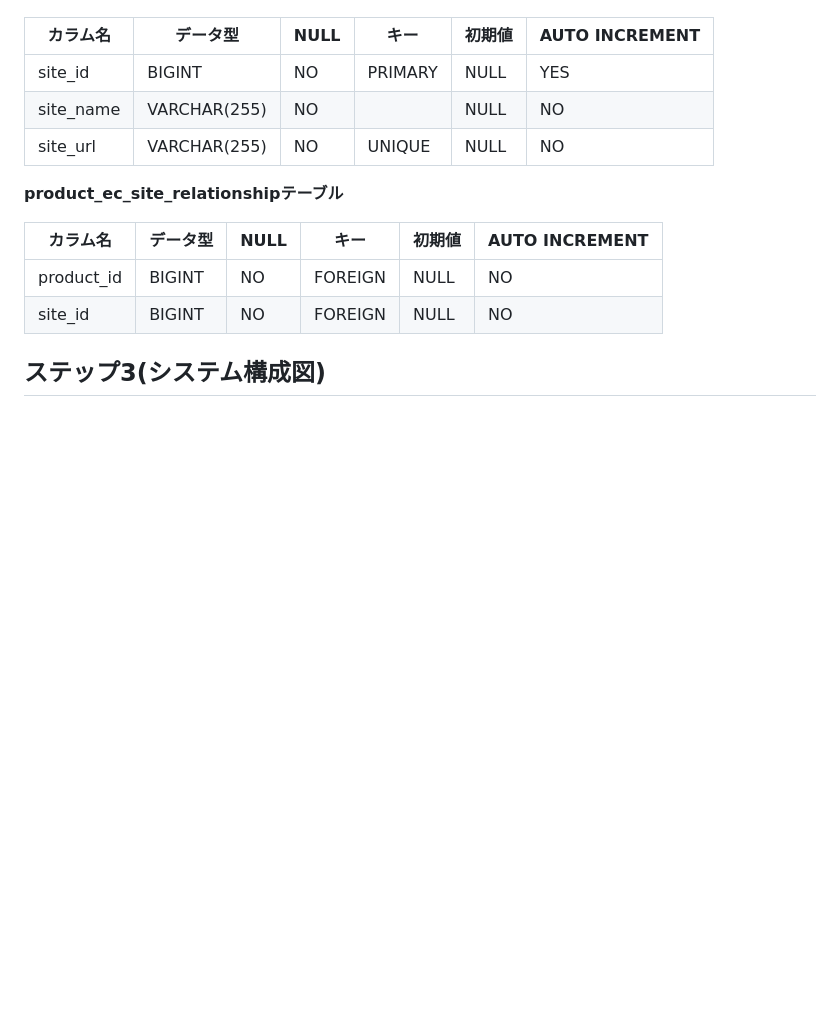
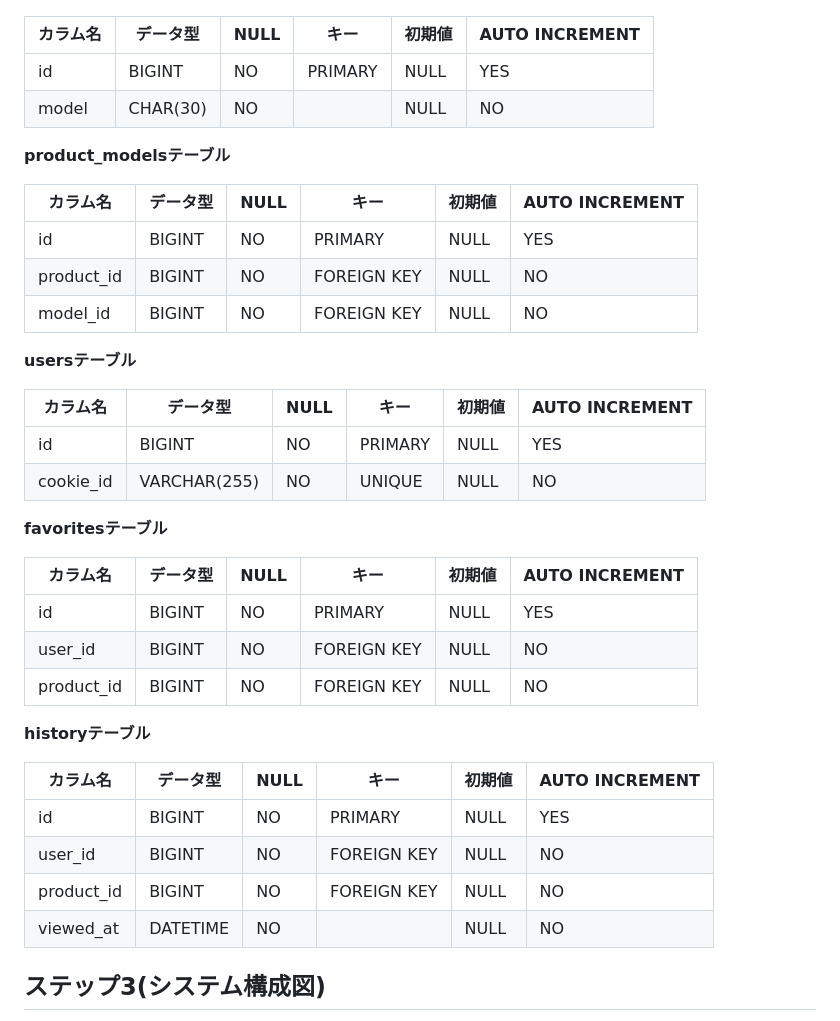
Before and after one commit to KoichiYanagisawa/TapFindCase, a Markdown page: documents/README.md, the part around the change printed below. Drawn GitHub-style; blank space fills up the shorter version.

Commit message:
テーブル設計見直し

```diff
--- a/documents/README.md
+++ b/documents/README.md
@@ -31,16 +33,40 @@
 
 |カラム名|データ型|NULL|キー|初期値|AUTO INCREMENT|
 |-------|--------|----|---|-----|--------------|
-|site_id|BIGINT|NO|PRIMARY|NULL|YES|
-|site_name|VARCHAR(255)|NO||NULL|NO|
-|site_url|VARCHAR(255)|NO|UNIQUE|NULL|NO|
+|id|BIGINT|NO|PRIMARY|NULL|YES|
+|model|CHAR(30)|NO||NULL|NO|
 
-**product_ec_site_relationshipテーブル**
+**product_modelsテーブル**
 
 |カラム名|データ型|NULL|キー|初期値|AUTO INCREMENT|
 |-------|--------|----|---|-----|--------------|
-|product_id|BIGINT|NO|FOREIGN|NULL|NO|
-|site_id|BIGINT|NO|FOREIGN|NULL|NO|
+|id|BIGINT|NO|PRIMARY|NULL|YES|
+|product_id|BIGINT|NO|FOREIGN KEY|NULL|NO|
+|model_id|BIGINT|NO|FOREIGN KEY|NULL|NO|
+
+**usersテーブル**
+
+|カラム名|データ型|NULL|キー|初期値|AUTO INCREMENT|
+|-------|--------|----|---|-----|--------------|
+|id|BIGINT|NO|PRIMARY|NULL|YES|
+|cookie_id|VARCHAR(255)|NO|UNIQUE|NULL|NO|
+
+**favoritesテーブル**
+
+|カラム名|データ型|NULL|キー|初期値|AUTO INCREMENT|
+|-------|--------|----|---|-----|--------------|
+|id|BIGINT|NO|PRIMARY|NULL|YES|
+|user_id|BIGINT|NO|FOREIGN KEY|NULL|NO|
+|product_id|BIGINT|NO|FOREIGN KEY|NULL|NO|
+
+**historyテーブル**
+
+|カラム名|データ型|NULL|キー|初期値|AUTO INCREMENT|
+|-------|--------|----|---|-----|--------------|
+|id|BIGINT|NO|PRIMARY|NULL|YES|
+|user_id|BIGINT|NO|FOREIGN KEY|NULL|NO|
+|product_id|BIGINT|NO|FOREIGN KEY|NULL|NO|
+|viewed_at|DATETIME|NO||NULL|NO|
 
 ## ステップ3(システム構成図)
 
```
Also changed, not shown: other parts of documents/README.md (+10 -8 lines), documents/screen_transition_diagram.png (deleted), documents/workflow.png (deleted), documents/業務フロー.png (added), documents/画面遷移図.png (added).
